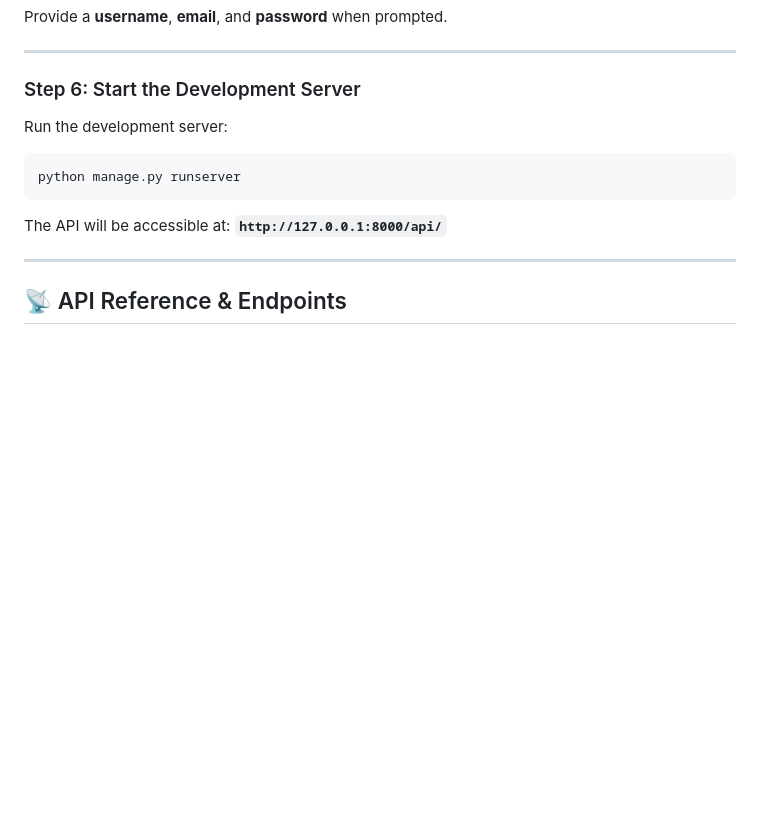
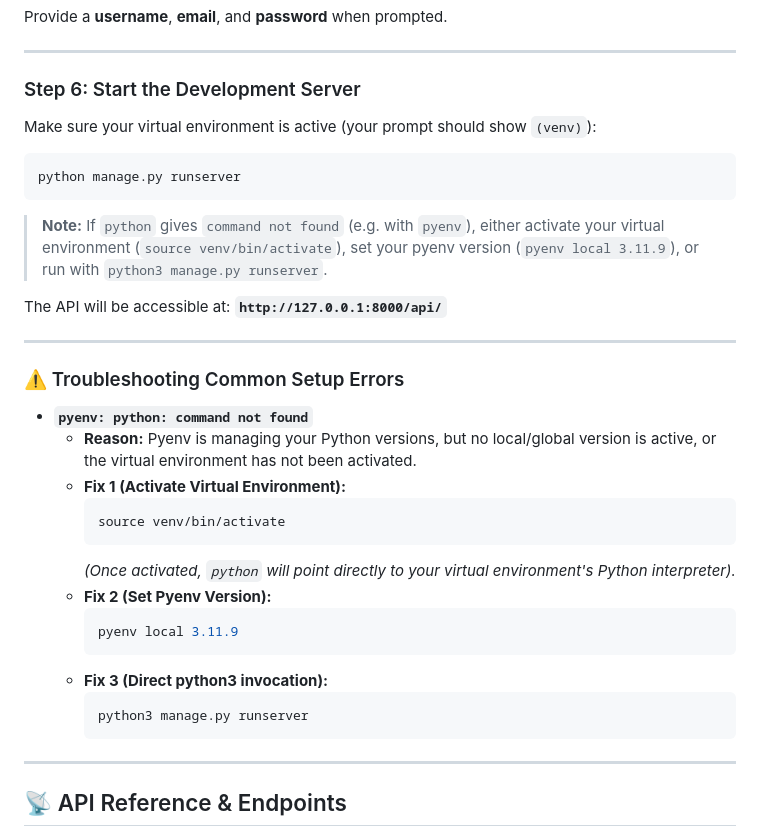
Before and after one commit to jho-G/PRODIGY_FS_02, a Markdown page: README.md, the part around the change. Rendered like a GitHub page; blank space fills up the shorter version.

Commit message:
update the description

````diff
--- a/README.md
+++ b/README.md
@@ -116,13 +116,35 @@ Provide a **username**, **email**, and **password** when prompted.
 
 ### Step 6: Start the Development Server
 
-Run the development server:
+Make sure your virtual environment is active (your prompt should show `(venv)`):
 
 ```bash
 python manage.py runserver
 ```
 
+> **Note:** If `python` gives `command not found` (e.g. with `pyenv`), either activate your virtual environment (`source venv/bin/activate`), set your pyenv version (`pyenv local 3.11.9`), or run with `python3 manage.py runserver`.
+
 The API will be accessible at: **`http://127.0.0.1:8000/api/`**
+
+---
+
+### ⚠️ Troubleshooting Common Setup Errors
+
+- **`pyenv: python: command not found`**
+  - **Reason:** Pyenv is managing your Python versions, but no local/global version is active, or the virtual environment has not been activated.
+  - **Fix 1 (Activate Virtual Environment):**
+    ```bash
+    source venv/bin/activate
+    ```
+    *(Once activated, `python` will point directly to your virtual environment's Python interpreter).*
+  - **Fix 2 (Set Pyenv Version):**
+    ```bash
+    pyenv local 3.11.9
+    ```
+  - **Fix 3 (Direct python3 invocation):**
+    ```bash
+    python3 manage.py runserver
+    ```
 
 ---
 
````
